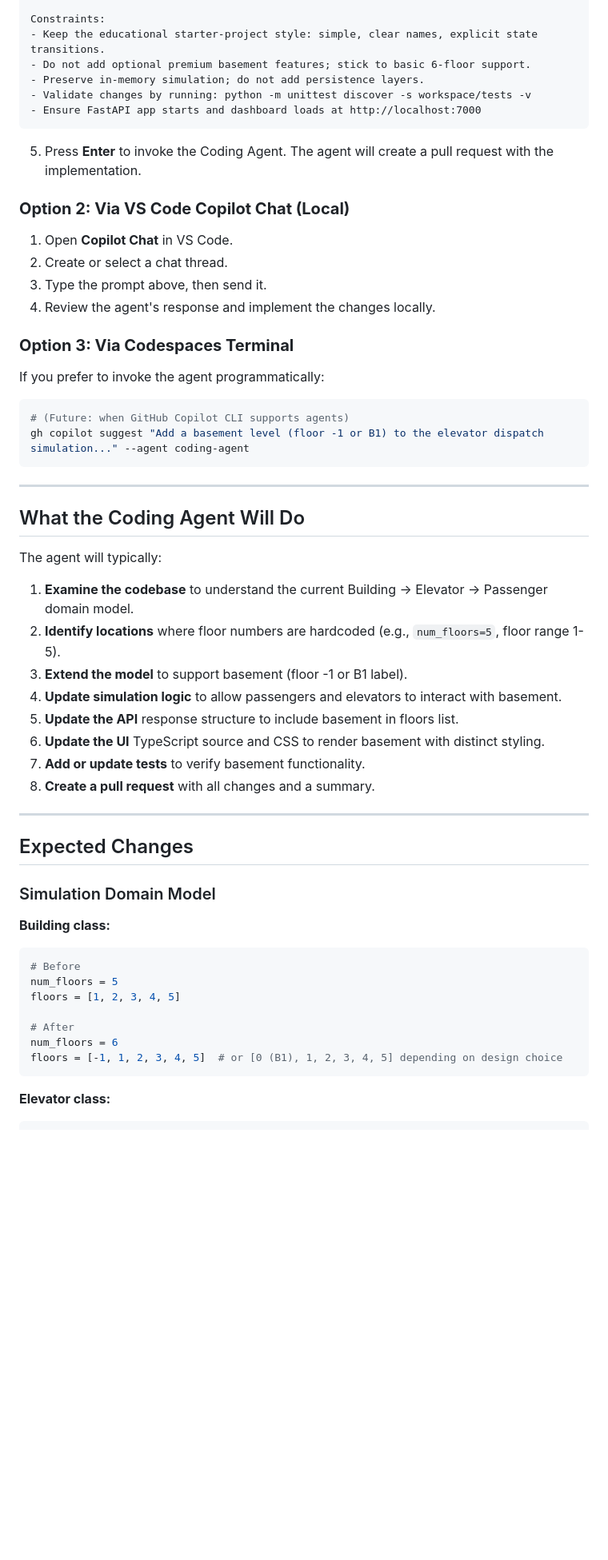
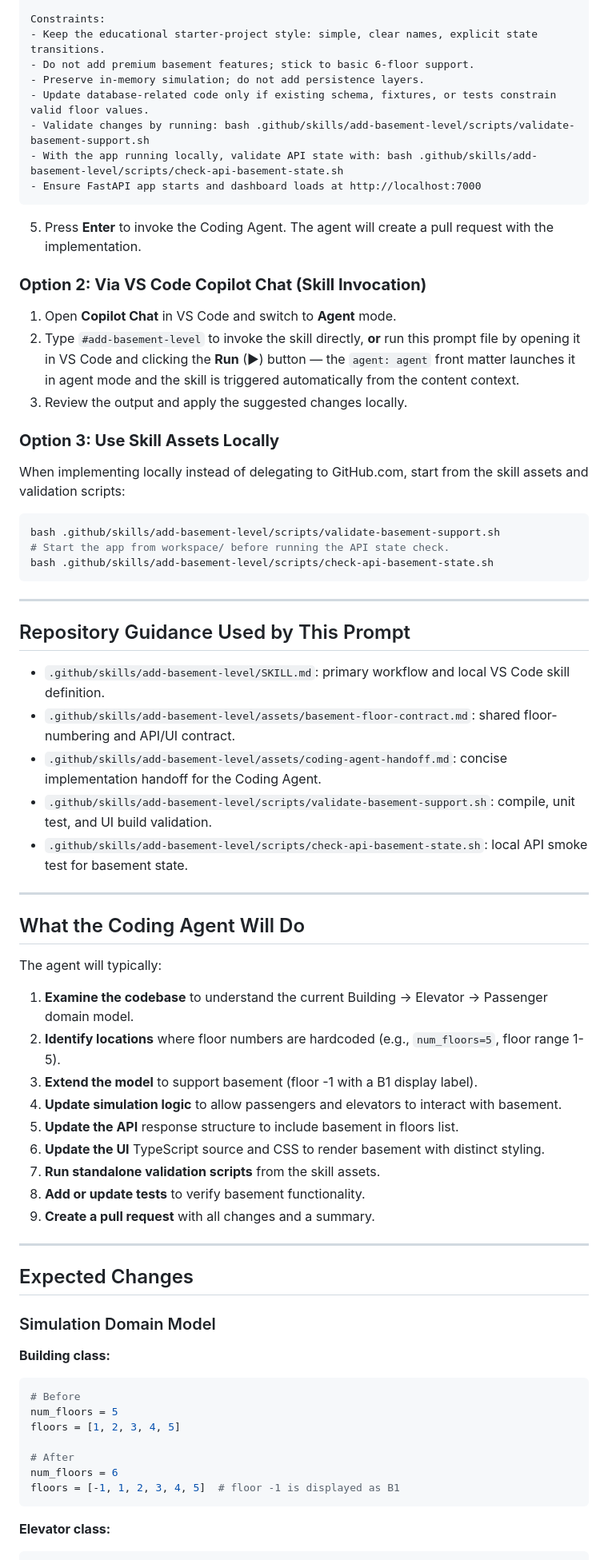
Before and after one commit to ms-mfg-community/ghcp-elevator-dispatch, a Markdown page: .github/prompts/02.04.add-basement-level-with-coding-agent.prompt.md, the part around one of its changes. Shown at 80% size. Rendered like a GitHub page; blank space fills up the shorter version.

Commit message:
basement(level): add prompt

````diff
--- a/.github/prompts/02.04.add-basement-level-with-coding-agent.prompt.md
+++ b/.github/prompts/02.04.add-basement-level-with-coding-agent.prompt.md
@@ -64,29 +73,43 @@ Requirements:
 
 Constraints:
 - Keep the educational starter-project style: simple, clear names, explicit state transitions.
-- Do not add optional premium basement features; stick to basic 6-floor support.
+- Do not add premium basement features; stick to basic 6-floor support.
 - Preserve in-memory simulation; do not add persistence layers.
-- Validate changes by running: python -m unittest discover -s workspace/tests -v
+- Update database-related code only if existing schema, fixtures, or tests constrain valid floor values.
+- Validate changes by running: bash .github/skills/add-basement-level/scripts/validate-basement-support.sh
+- With the app running locally, validate API state with: bash .github/skills/add-basement-level/scripts/check-api-basement-state.sh
 - Ensure FastAPI app starts and dashboard loads at http://localhost:7000
 ```
 
 5. Press **Enter** to invoke the Coding Agent. The agent will create a pull request with the implementation.
 
-### **Option 2: Via VS Code Copilot Chat (Local)**
+### **Option 2: Via VS Code Copilot Chat (Skill Invocation)**
 
-1. Open **Copilot Chat** in VS Code.
-2. Create or select a chat thread.
-3. Type the prompt above, then send it.
-4. Review the agent's response and implement the changes locally.
+1. Open **Copilot Chat** in VS Code and switch to **Agent** mode.
+2. Type `#add-basement-level` to invoke the skill directly, **or** run this prompt file by opening it in VS Code
+   and clicking the **Run** (▶) button — the `agent: agent` front matter launches it in agent mode and the skill
+   is triggered automatically from the content context.
+3. Review the output and apply the suggested changes locally.
 
-### **Option 3: Via Codespaces Terminal**
+### **Option 3: Use Skill Assets Locally**
 
-If you prefer to invoke the agent programmatically:
+When implementing locally instead of delegating to GitHub.com, start from the skill assets and validation scripts:
 
 ```bash
-# (Future: when GitHub Copilot CLI supports agents)
-gh copilot suggest "Add a basement level (floor -1 or B1) to the elevator dispatch simulation..." --agent coding-agent
+bash .github/skills/add-basement-level/scripts/validate-basement-support.sh
+# Start the app from workspace/ before running the API state check.
+bash .github/skills/add-basement-level/scripts/check-api-basement-state.sh
 ```
+
+---
+
+## Repository Guidance Used by This Prompt
+
+- `.github/skills/add-basement-level/SKILL.md`: primary workflow and local VS Code skill definition.
+- `.github/skills/add-basement-level/assets/basement-floor-contract.md`: shared floor-numbering and API/UI contract.
+- `.github/skills/add-basement-level/assets/coding-agent-handoff.md`: concise implementation handoff for the Coding Agent.
+- `.github/skills/add-basement-level/scripts/validate-basement-support.sh`: compile, unit test, and UI build validation.
+- `.github/skills/add-basement-level/scripts/check-api-basement-state.sh`: local API smoke test for basement state.
 
 ---
 
@@ -96,12 +119,13 @@ The agent will typically:
 
 1. **Examine the codebase** to understand the current Building → Elevator → Passenger domain model.
 2. **Identify locations** where floor numbers are hardcoded (e.g., `num_floors=5`, floor range 1-5).
-3. **Extend the model** to support basement (floor -1 or B1 label).
+3. **Extend the model** to support basement (floor -1 with a B1 display label).
 4. **Update simulation logic** to allow passengers and elevators to interact with basement.
 5. **Update the API** response structure to include basement in floors list.
 6. **Update the UI** TypeScript source and CSS to render basement with distinct styling.
-7. **Add or update tests** to verify basement functionality.
-8. **Create a pull request** with all changes and a summary.
+7. **Run standalone validation scripts** from the skill assets.
+8. **Add or update tests** to verify basement functionality.
+9. **Create a pull request** with all changes and a summary.
 
 ---
 
@@ -117,7 +141,7 @@ floors = [1, 2, 3, 4, 5]
 
 # After
 num_floors = 6
-floors = [-1, 1, 2, 3, 4, 5]  # or [0 (B1), 1, 2, 3, 4, 5] depending on design choice
+floors = [-1, 1, 2, 3, 4, 5]  # floor -1 is displayed as B1
 ```
 
 **Elevator class:**
````
Also changed, not shown: other parts of .github/prompts/02.04.add-basement-level-with-coding-agent.prompt.md (+37 -29 lines).
